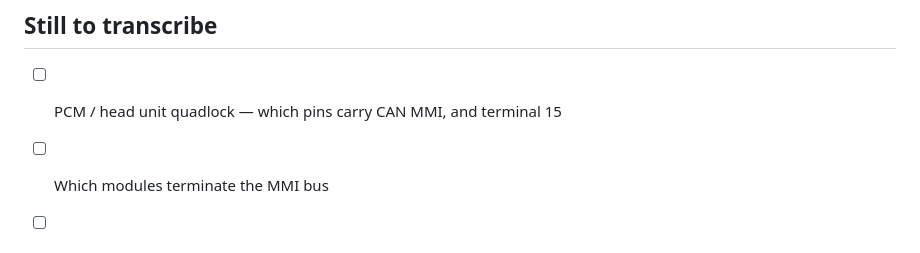
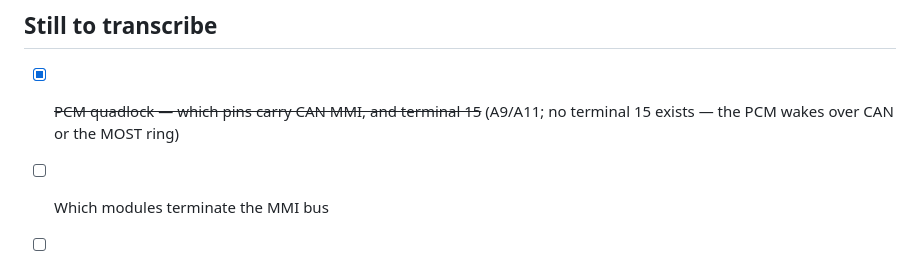
Before and after one commit to dspl1236/PCM-Forge, a Markdown page: research/CAYENNE_958_PINOUTS.md, the part around one of its changes. Rendered like a GitHub page.

```diff
--- a/research/CAYENNE_958_PINOUTS.md
+++ b/research/CAYENNE_958_PINOUTS.md
@@ -114,7 +171,8 @@ near 40 Ω means too many. See `tools/bench-dongle/` for the capture scripts.
 
 ## Still to transcribe
 
-- [ ] PCM / head unit quadlock — which pins carry CAN MMI, and terminal 15
+- [x] ~~PCM quadlock — which pins carry CAN MMI, and terminal 15~~ (A9/A11; no
+      terminal 15 exists — the PCM wakes over CAN or the MOST ring)
 - [ ] Which modules terminate the MMI bus
 - [ ] Node identities behind the MMI sheet references listed above
 - [ ] Comfort, Drive, Chassis bus participants
```
Also changed, not shown: other parts of research/CAYENNE_958_PINOUTS.md (+57 -0 lines).
